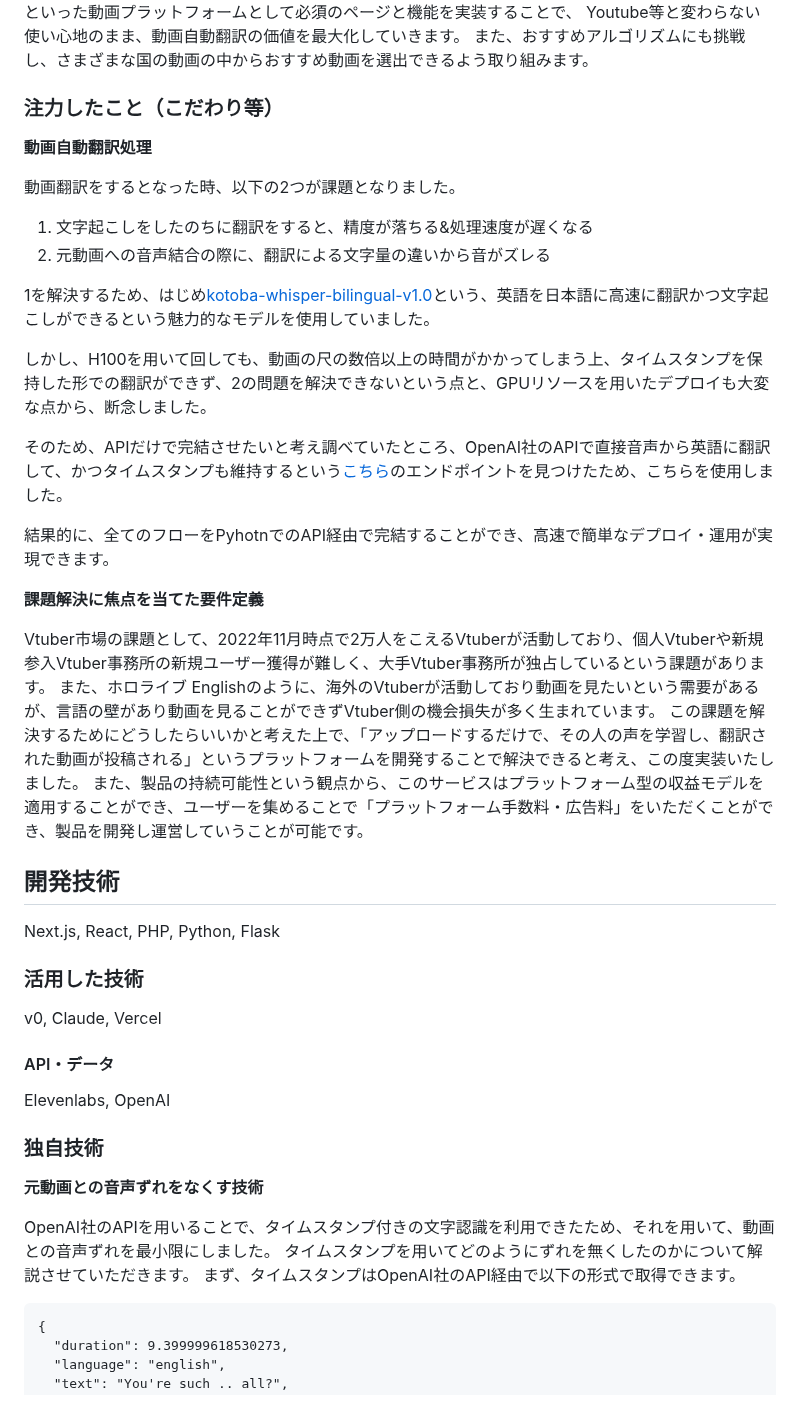
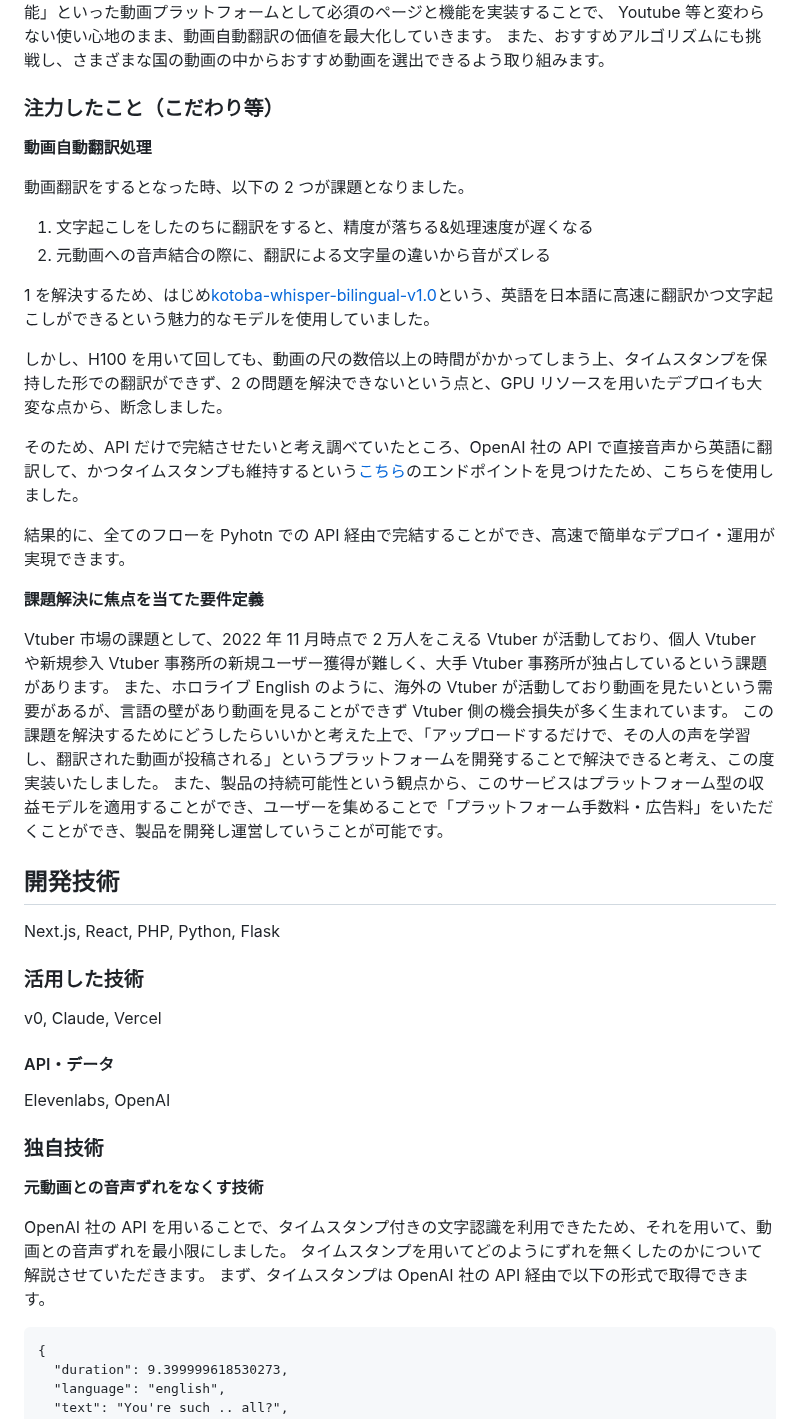
Before and after one commit to jphacks/tk_2408, a Markdown page: README.md, the part around one of its changes. Drawn GitHub-style.

````diff
--- a/README.md
+++ b/README.md
@@ -96,46 +99,50 @@ Vanyでは、文字認識の際にセンテンスごとの時間を記録して
 ページ要件としても「コメント機能・検索機能・ギフト機能」といった動画プラットフォームとして必須のページと機能を実装することで、
-Youtube等と変わらない使い心地のまま、動画自動翻訳の価値を最大化していきます。
+Youtube 等と変わらない使い心地のまま、動画自動翻訳の価値を最大化していきます。
 また、おすすめアルゴリズムにも挑戦し、さまざまな国の動画の中からおすすめ動画を選出できるよう取り組みます。
 
 ### 注力したこと（こだわり等）
 
 **動画自動翻訳処理**
 
-動画翻訳をするとなった時、以下の2つが課題となりました。
+動画翻訳をするとなった時、以下の 2 つが課題となりました。
+
 1. 文字起こしをしたのちに翻訳をすると、精度が落ちる&処理速度が遅くなる
 2. 元動画への音声結合の際に、翻訳による文字量の違いから音がズレる
 
-1を解決するため、はじめ[kotoba-whisper-bilingual-v1.0](https://huggingface.co/kotoba-tech/kotoba-whisper-bilingual-v1.0)という、英語を日本語に高速に翻訳かつ文字起こしができるという魅力的なモデルを使用していました。
+1 を解決するため、はじめ[kotoba-whisper-bilingual-v1.0](https://huggingface.co/kotoba-tech/kotoba-whisper-bilingual-v1.0)という、英語を日本語に高速に翻訳かつ文字起こしができるという魅力的なモデルを使用していました。
 
-しかし、H100を用いて回しても、動画の尺の数倍以上の時間がかかってしまう上、タイムスタンプを保持した形での翻訳ができず、2の問題を解決できないという点と、GPUリソースを用いたデプロイも大変な点から、断念しました。
+しかし、H100 を用いて回しても、動画の尺の数倍以上の時間がかかってしまう上、タイムスタンプを保持した形での翻訳ができず、2 の問題を解決できないという点と、GPU リソースを用いたデプロイも大変な点から、断念しました。
 
-そのため、APIだけで完結させたいと考え調べていたところ、OpenAI社のAPIで直接音声から英語に翻訳して、かつタイムスタンプも維持するという[こちら](https://platform.openai.com/docs/api-reference/audio/verbose-json-object)のエンドポイントを見つけたため、こちらを使用しました。
+そのため、API だけで完結させたいと考え調べていたところ、OpenAI 社の API で直接音声から英語に翻訳して、かつタイムスタンプも維持するという[こちら](https://platform.openai.com/docs/api-reference/audio/verbose-json-object)のエンドポイントを見つけたため、こちらを使用しました。
 
-結果的に、全てのフローをPyhotnでのAPI経由で完結することができ、高速で簡単なデプロイ・運用が実現できます。
+結果的に、全てのフローを Pyhotn での API 経由で完結することができ、高速で簡単なデプロイ・運用が実現できます。
 
 **課題解決に焦点を当てた要件定義**
 
-Vtuber市場の課題として、2022年11月時点で2万人をこえるVtuberが活動しており、個人Vtuberや新規参入Vtuber事務所の新規ユーザー獲得が難しく、大手Vtuber事務所が独占しているという課題があります。
-また、ホロライブ Englishのように、海外のVtuberが活動しており動画を見たいという需要があるが、言語の壁があり動画を見ることができずVtuber側の機会損失が多く生まれています。
+Vtuber 市場の課題として、2022 年 11 月時点で 2 万人をこえる Vtuber が活動しており、個人 Vtuber や新規参入 Vtuber 事務所の新規ユーザー獲得が難しく、大手 Vtuber 事務所が独占しているという課題があります。
+また、ホロライブ English のように、海外の Vtuber が活動しており動画を見たいという需要があるが、言語の壁があり動画を見ることができず Vtuber 側の機会損失が多く生まれています。
 この課題を解決するためにどうしたらいいかと考えた上で、「アップロードするだけで、その人の声を学習し、翻訳された動画が投稿される」というプラットフォームを開発することで解決できると考え、この度実装いたしました。
 また、製品の持続可能性という観点から、このサービスはプラットフォーム型の収益モデルを適用することができ、ユーザーを集めることで「プラットフォーム手数料・広告料」をいただくことができ、製品を開発し運営していうことが可能です。
 
+## 開発技術
 
-## 開発技術
 Next.js, React, PHP, Python, Flask
 
 ### 活用した技術
+
 v0, Claude, Vercel
 
 #### API・データ
+
 Elevenlabs, OpenAI
 
 ### 独自技術
+
 **元動画との音声ずれをなくす技術**
 
-OpenAI社のAPIを用いることで、タイムスタンプ付きの文字認識を利用できたため、それを用いて、動画との音声ずれを最小限にしました。
+OpenAI 社の API を用いることで、タイムスタンプ付きの文字認識を利用できたため、それを用いて、動画との音声ずれを最小限にしました。
 タイムスタンプを用いてどのようにずれを無くしたのかについて解説させていただきます。
-まず、タイムスタンプはOpenAI社のAPI経由で以下の形式で取得できます。
+まず、タイムスタンプは OpenAI 社の API 経由で以下の形式で取得できます。
 
 ```
 {
````
Also changed, not shown: other parts of README.md (+54 -48 lines).
